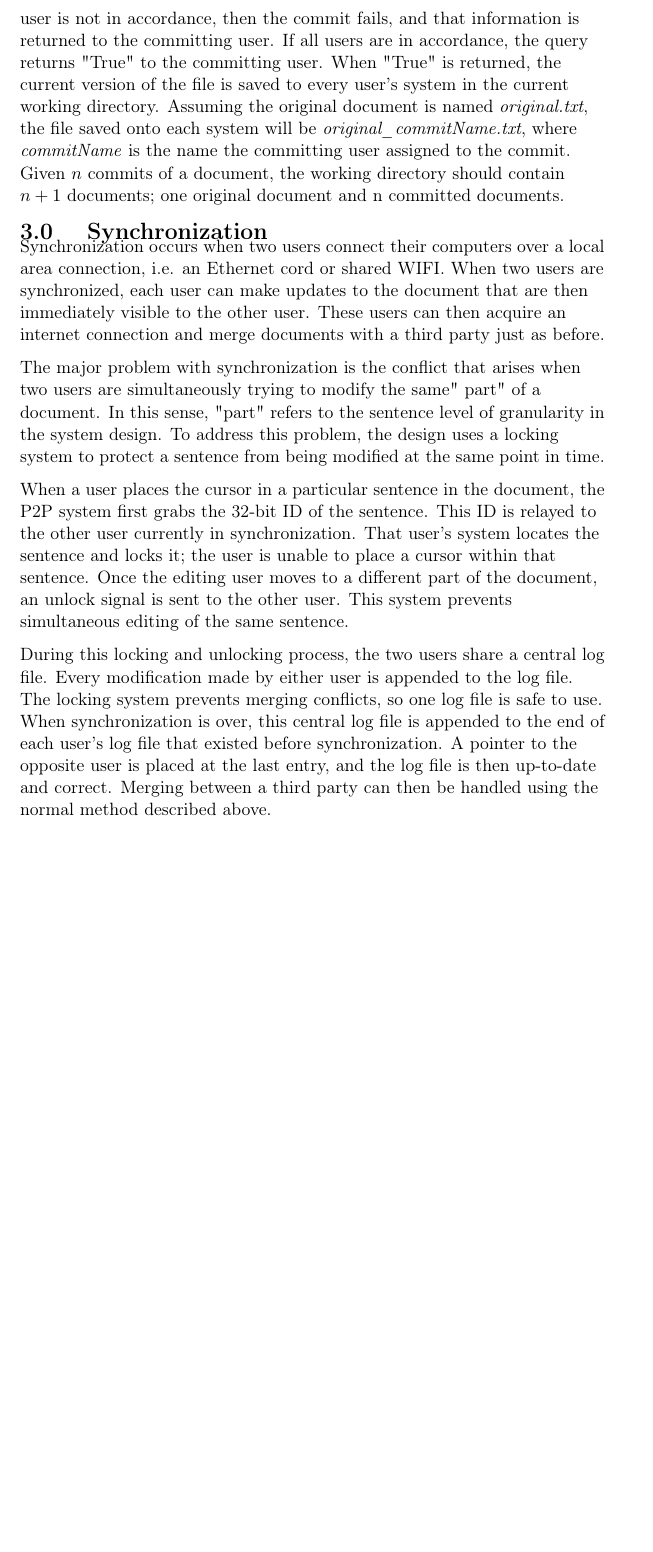
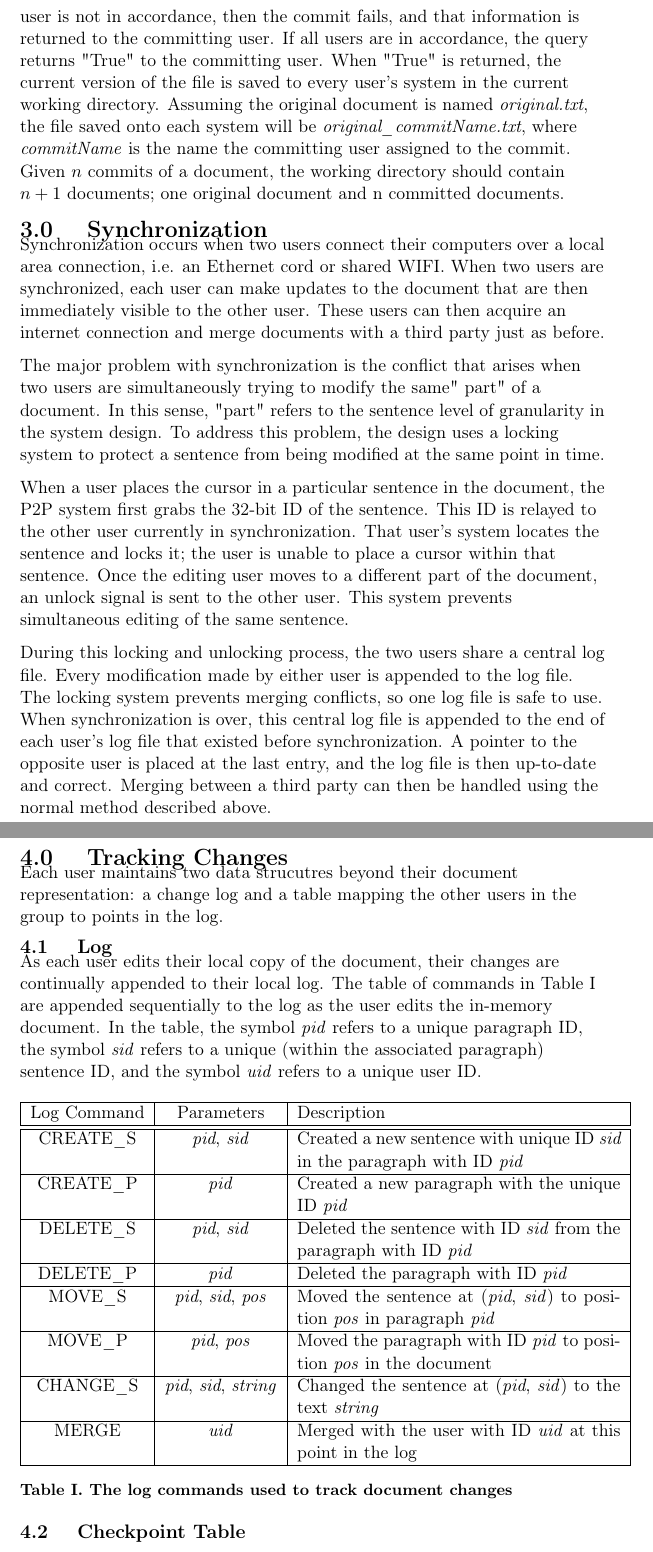
Before and after one commit to dp2group/dp2, a LaTeX document (dp2Report.tex, which reads log.tex): part of page 4 of 4 before the commit and two parts of pages 4 and 5 of 5 after it, the two joined at a grey line, cut so that both start at the same text, the shorter picture padded with empty space. Compiled offline with pdfLaTeX.

Commit message:
Added log commands

```diff
--- a/dp2Report.tex
+++ b/dp2Report.tex
@@ -14,4 +14,8 @@
 
 \input{synchronization}
 
+\input{log}
+
+\input{merging}
+
 \end{document}
--- /dev/null
+++ b/log.tex
@@ -0,0 +1,46 @@
+\section{Tracking Changes}
+
+Each user maintains two data strucutres beyond their document
+representation: a change log and a table mapping the other users in
+the group to points in the log.
+
+
+\subsection{Log}
+As each user edits their local copy of the document, their changes
+are continually appended to their local log. The table of commands in
+Table \ref{table:log_commands} are appended sequentially to the log as the user edits the in-memory
+document. In the table, the symbol \emph{pid} refers to a unique paragraph ID, the symbol \emph{sid}
+refers to a unique (within the associated paragraph) sentence ID, and the symbol \emph{uid} refers
+to a unique user ID.
+
+%%-------------------------Log Command Table-----------------------------------%%
+\begin{table}[h!]
+\begin{center}
+ \begin{tabular} {|c|c|p{7cm}|}
+  \hline
+  Log Command & Parameters & Description \\
+  \hline \hline
+  CREATE\_S & \emph{pid}, \emph{sid} & Created a new sentence with unique ID \emph{sid} in the paragraph with ID \emph{pid} \\
+  \hline
+  CREATE\_P & \emph{pid} & Created a new paragraph with the unique ID \emph{pid} \\
+  \hline
+  DELETE\_S & \emph{pid}, \emph{sid} & Deleted the sentence with ID \emph{sid} from the paragraph with ID \emph{pid} \\
+  \hline
+  DELETE\_P & \emph{pid} & Deleted the paragraph with ID \emph{pid} \\
+  \hline
+  MOVE\_S & \emph{pid}, \emph{sid}, \emph{pos} & Moved the sentence at (\emph{pid}, \emph{sid}) to position \emph{pos} in paragraph \emph{pid} \\
+  \hline
+  MOVE\_P & \emph{pid}, \emph{pos} & Moved the paragraph with ID \emph{pid} to position \emph{pos} in the document \\
+  \hline
+  CHANGE\_S & \emph{pid}, \emph{sid}, \emph{string} & Changed the sentence at (\emph{pid}, \emph{sid}) to the text \emph{string} \\
+  \hline
+  MERGE & \emph{uid} & Merged with the user with ID \emph{uid} at this point in the log \\
+  \hline
+ \end{tabular}
+\end{center}
+\caption{The log commands used to track document changes}
+\label{table:log_commands}
+\end{table}
+%%-----------------------------------------------------------------------------%%
+
+\subsection{Checkpoint Table}
```
Also changed, not shown: document_representation.tex (+2 -2 lines), Makefile, merging.tex (added), 2 other files.
